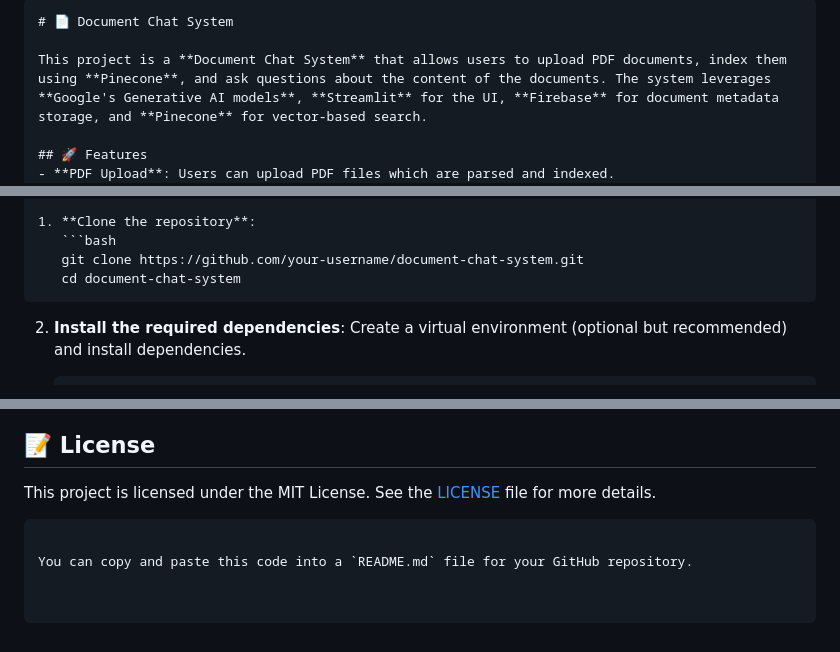
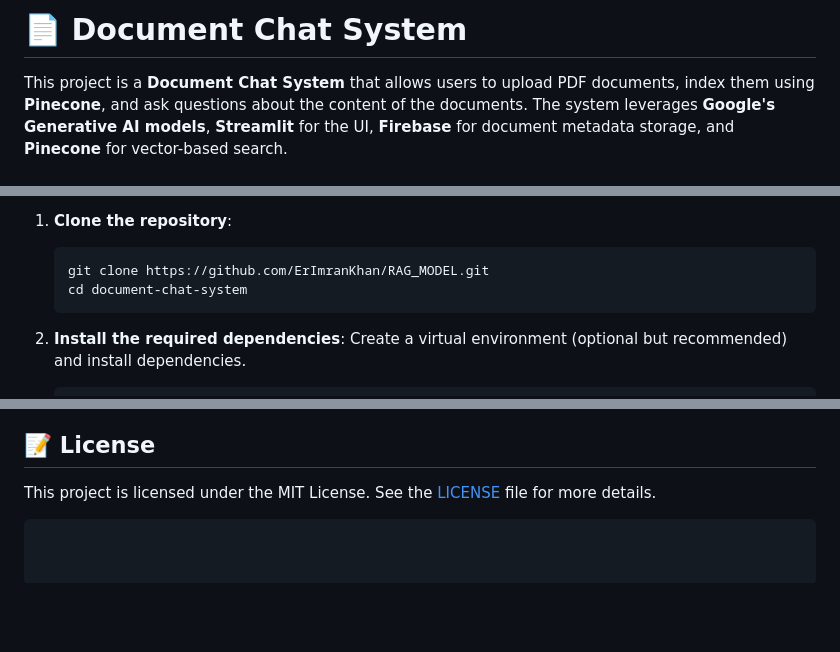
Before and after one commit to ErImranKhan/Mini_Project, a Markdown page: README.md, 3 parts joined by grey strips. Drawn GitHub-style; blank space fills up the shorter version.

````diff
--- a/README.md
+++ b/README.md
@@ -1,6 +1,4 @@
 
-
-```markdown
 # 📄 Document Chat System
 
 This project is a **Document Chat System** that allows users to upload PDF documents, index them using **Pinecone**, and ask questions about the content of the documents. The system leverages **Google's Generative AI models**, **Streamlit** for the UI, **Firebase** for document metadata storage, and **Pinecone** for vector-based search.
@@ -25,7 +23,7 @@ This project is a **Document Chat System** that allows users to upload PDF docum
 
 1. **Clone the repository**:
    ```bash
-   git clone https://github.com/your-username/document-chat-system.git
+   git clone https://github.com/ErImranKhan/RAG_MODEL.git
    cd document-chat-system
    ```
 
@@ -95,5 +93,3 @@ If you'd like to contribute to this project, feel free to open a pull request or
 
 This project is licensed under the MIT License. See the [LICENSE](LICENSE) file for more details.
 ```
-
-You can copy and paste this code into a `README.md` file for your GitHub repository.
````
